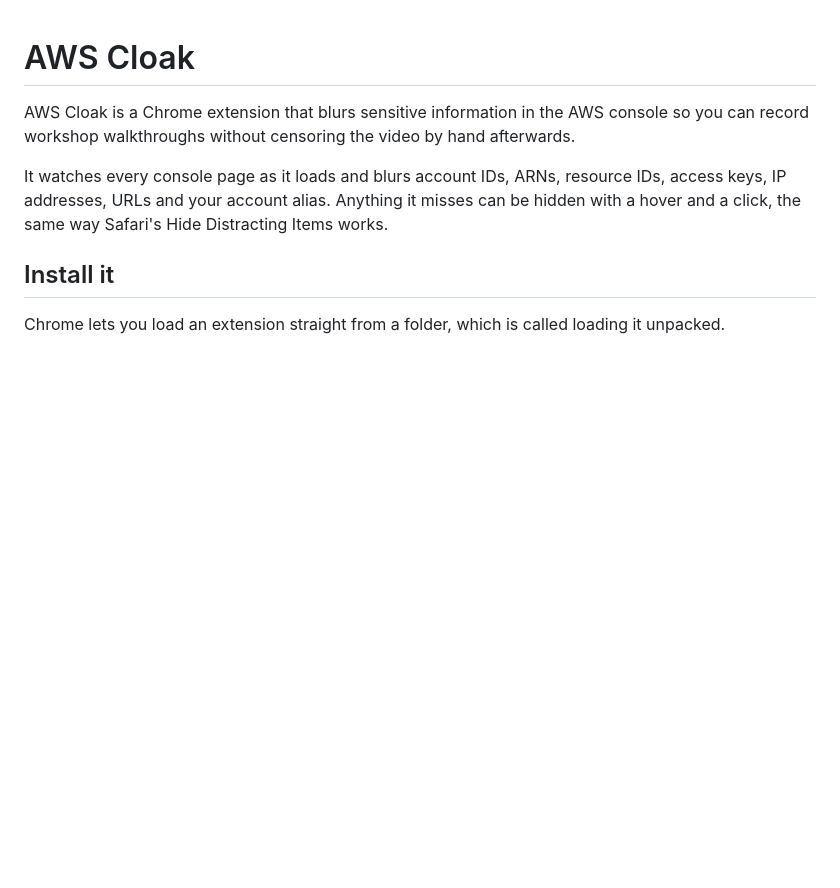
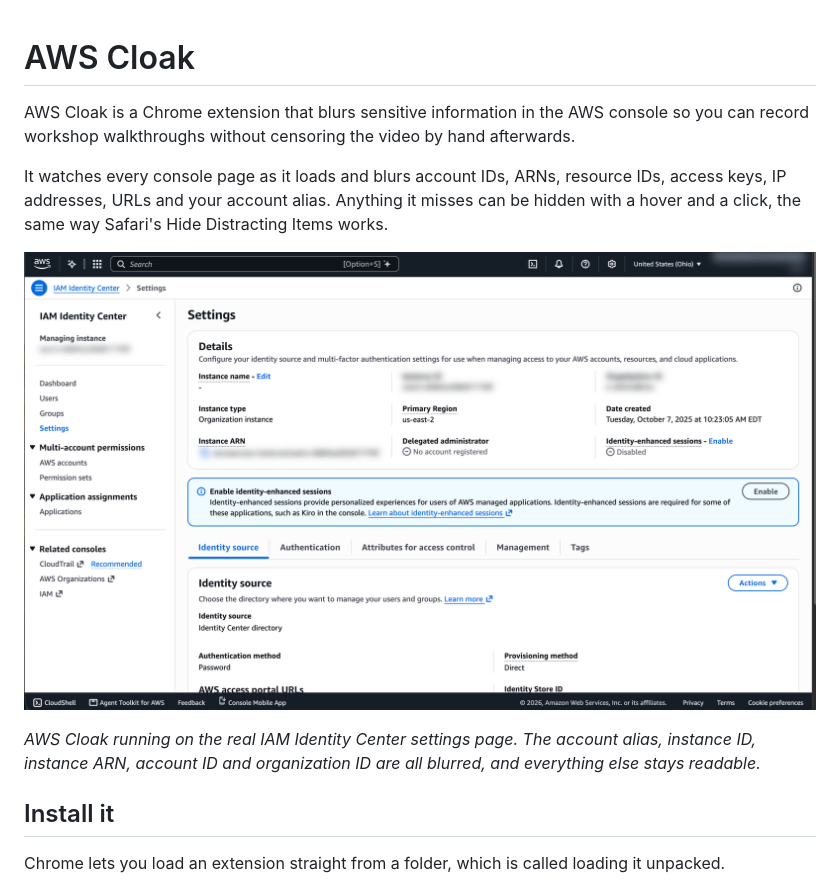
Before and after one commit to Njones27/AWS_Cloak, a Markdown page: README.md, the part around the change. Drawn GitHub-style; pictures changed too: docs/identity-center-blurred.png (added); blank space fills up the shorter version.

Commit message:
Add a screenshot of AWS Cloak on the real console to the README
Co-Authored-By: Claude Opus 5.5 <noreply@anthropic.com>
Claude-Session: https://claude.ai/code/session_01F1nT6uV5EQ4fxKKvsZdobE

```diff
--- a/README.md
+++ b/README.md
@@ -3,6 +3,10 @@
 AWS Cloak is a Chrome extension that blurs sensitive information in the AWS console so you can record workshop walkthroughs without censoring the video by hand afterwards.
 
 It watches every console page as it loads and blurs account IDs, ARNs, resource IDs, access keys, IP addresses, URLs and your account alias. Anything it misses can be hidden with a hover and a click, the same way Safari's Hide Distracting Items works.
+
+![The IAM Identity Center settings page with AWS Cloak turned on. The account alias, managing instance, instance ARN, account ID and organization ID are blurred while the rest of the page stays readable.](docs/identity-center-blurred.png)
+
+*AWS Cloak running on the real IAM Identity Center settings page. The account alias, instance ID, instance ARN, account ID and organization ID are all blurred, and everything else stays readable.*
 
 ## Install it
 
```
